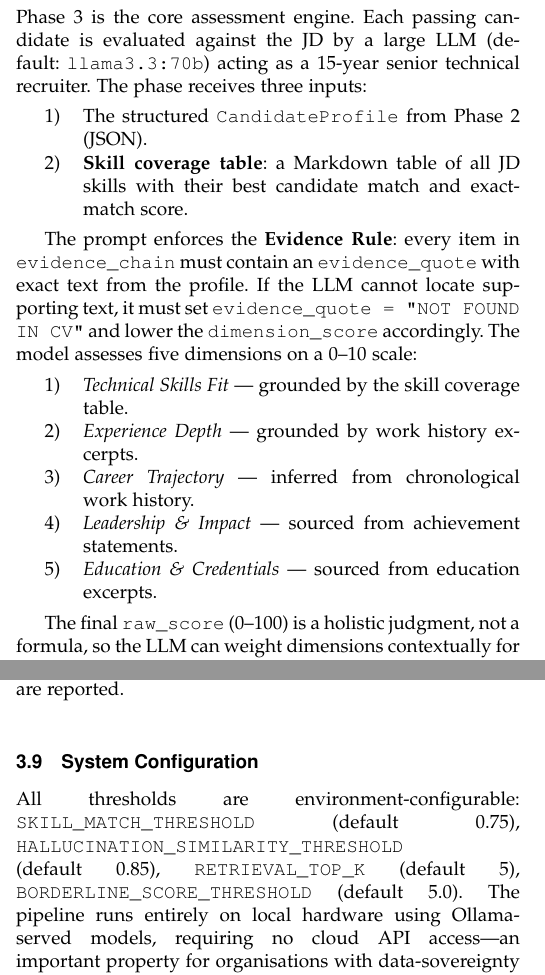
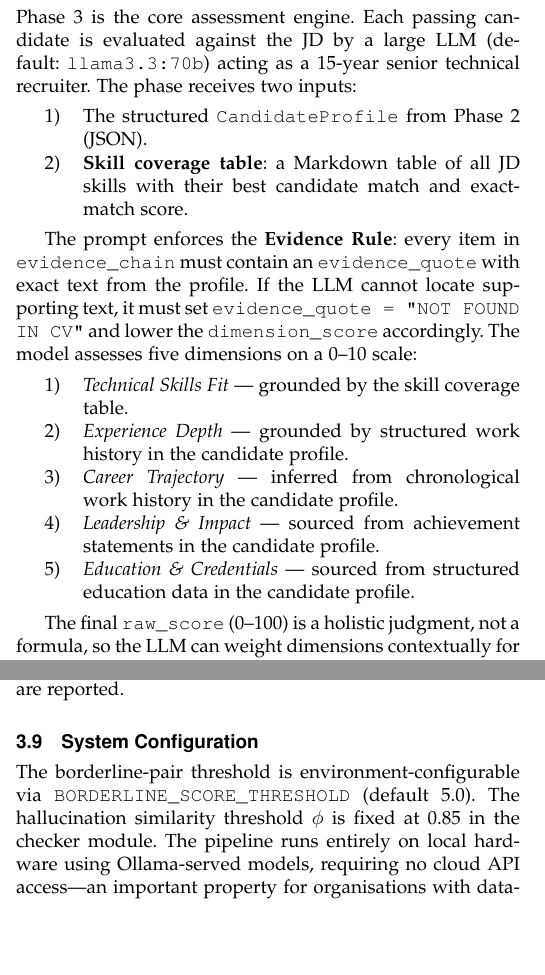
Before and after one commit to jessieangelicauni/cv-ats, a LaTeX paper (docs/paper/evidencerank.tex): two parts of the columns of pages 3 and 4 of 6, joined at a grey line, cut so that both start at the same text, the shorter picture padded with empty space. Compiled offline with pdfLaTeX.

Commit message:
fix(paper): correct 8 code-paper misalignments — gap count, pre-filter label, input count, dimension grounding language, system config constants, novelty numbering, future work phrasing

```diff
--- a/docs/paper/evidencerank.tex
+++ b/docs/paper/evidencerank.tex
@@ -337,7 +337,7 @@ a ``Filtered Candidates'' section.
 
 Phase 3 is the core assessment engine. Each passing candidate is evaluated against
 the JD by a large LLM (default: \texttt{llama3.3:70b}) acting as a 15-year
-senior technical recruiter. The phase receives three inputs:
+senior technical recruiter. The phase receives two inputs:
 
 \begin{enumerate}
   \item The structured \texttt{CandidateProfile} from Phase 2 (JSON).
@@ -353,10 +353,10 @@ accordingly. The model assesses five dimensions on a 0–10 scale:
 
 \begin{enumerate}
   \item \textit{Technical Skills Fit} — grounded by the skill coverage table.
-  \item \textit{Experience Depth} — grounded by work history excerpts.
-  \item \textit{Career Trajectory} — inferred from chronological work history.
-  \item \textit{Leadership \& Impact} — sourced from achievement statements.
-  \item \textit{Education \& Credentials} — sourced from education excerpts.
+  \item \textit{Experience Depth} — grounded by structured work history in the candidate profile.
+  \item \textit{Career Trajectory} — inferred from chronological work history in the candidate profile.
+  \item \textit{Leadership \& Impact} — sourced from achievement statements in the candidate profile.
+  \item \textit{Education \& Credentials} — sourced from structured education data in the candidate profile.
 \end{enumerate}
 
 The final \texttt{raw\_score} (0–100) is a holistic judgment, not a formula, so
@@ -442,12 +442,11 @@ and per-candidate score variance are reported.
 
 \subsection{System Configuration}
 
-All thresholds are environment-configurable: \texttt{SKILL\_MATCH\_THRESHOLD}
-(default 0.75), \texttt{HALLUCINATION\_SIMILARITY\_THRESHOLD} (default 0.85),
-\texttt{RETRIEVAL\_TOP\_K} (default 5), \texttt{BORDERLINE\_SCORE\_THRESHOLD}
-(default 5.0). The pipeline runs entirely on local hardware using Ollama-served
-models, requiring no cloud API access—an important property for organisations with
-data-sovereignty requirements.
+The borderline-pair threshold is environment-configurable via
+\texttt{BORDERLINE\_SCORE\_THRESHOLD} (default 5.0). The hallucination similarity
+threshold $\phi$ is fixed at 0.85 in the checker module. The pipeline runs entirely
+on local hardware using Ollama-served models, requiring no cloud API
+access—an important property for organisations with data-sovereignty requirements.
 
 
 %% ─────────────────────────────────────────────────────────────────────────────
```
Also changed, not shown: docs/paper/evidencerank.tex (23 more changed lines).
